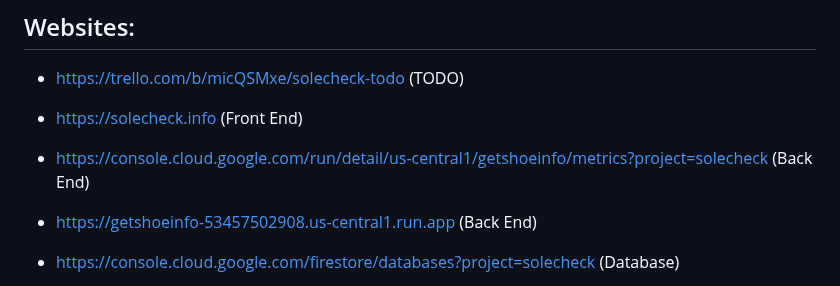
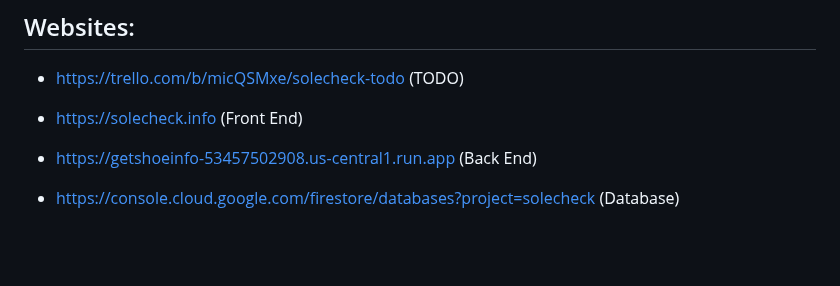
Before and after one commit to escapeadmire/SoleCheck, a Markdown page: README.md, the part around the change. Drawn GitHub-style; blank space fills up the shorter version.

```diff
--- a/README.md
+++ b/README.md
@@ -20,8 +20,6 @@
 - https://trello.com/b/micQSMxe/solecheck-todo (TODO)
 
 - https://solecheck.info (Front End)
-
-- https://console.cloud.google.com/run/detail/us-central1/getshoeinfo/metrics?project=solecheck (Back End)
 
 - https://getshoeinfo-53457502908.us-central1.run.app (Back End)
 
```
